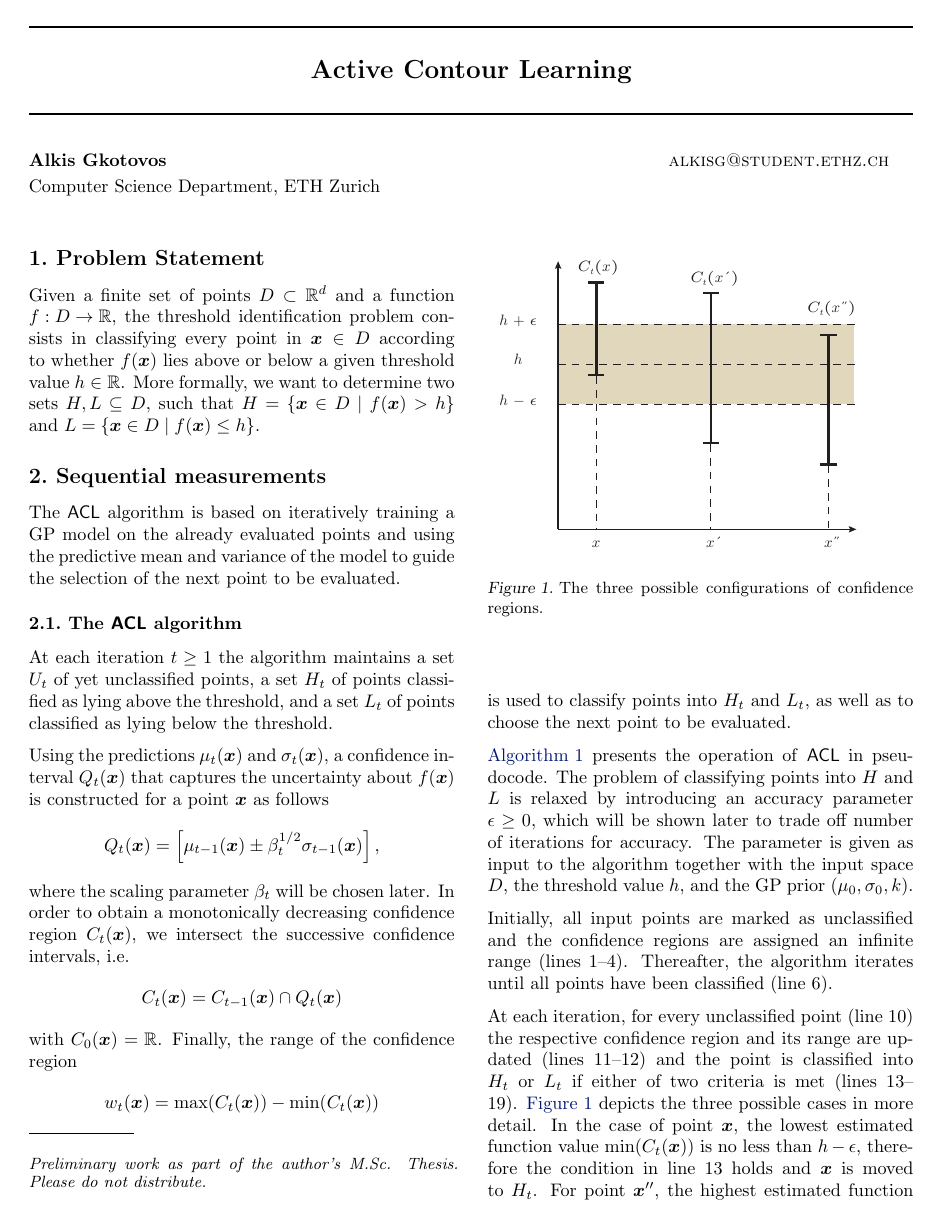
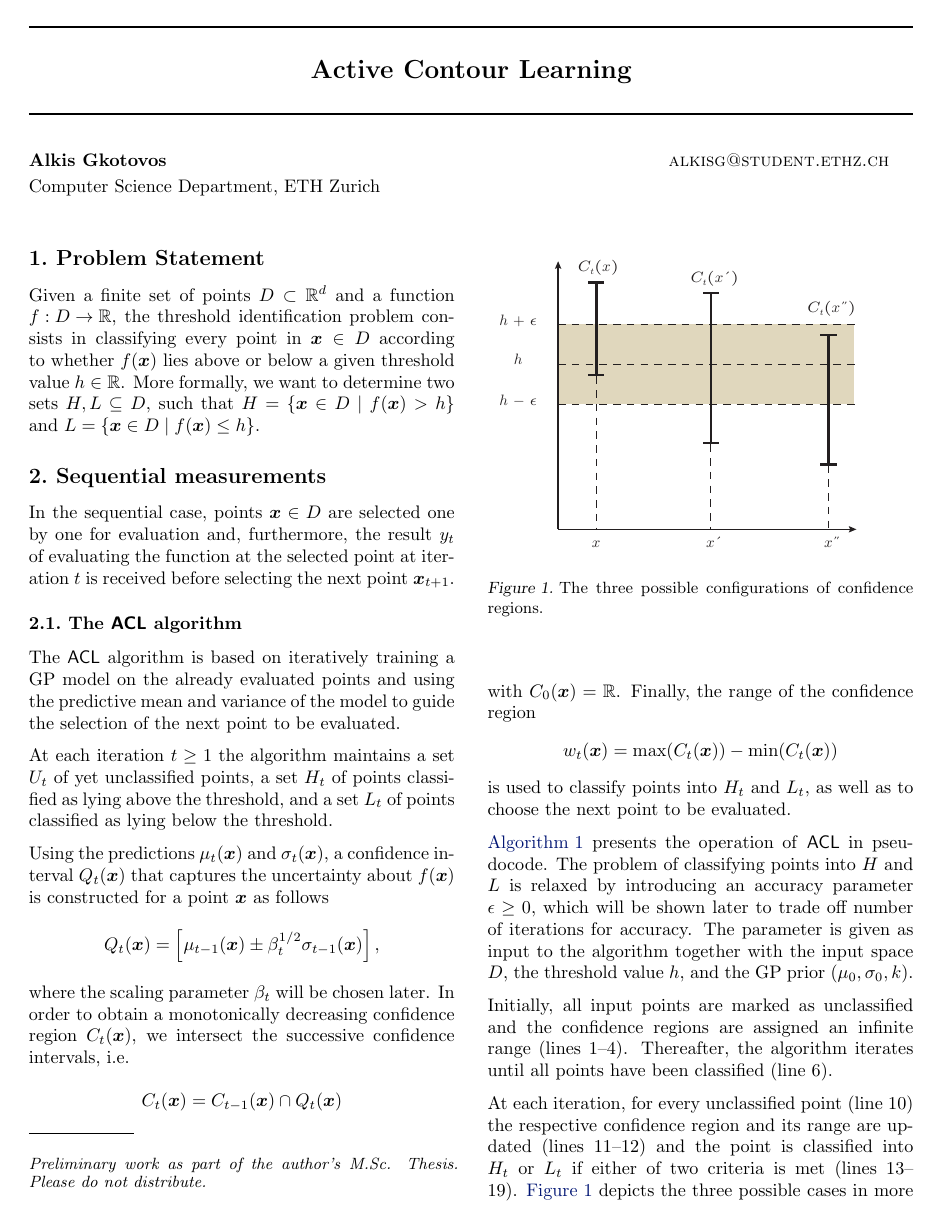
Before and after one commit to 3lectrologos/gp_doc, a LaTeX paper (acl/acl.tex): page 1 of 6. Compiled offline with pdfLaTeX.

Commit message:
Add tiny sequential intro

```diff
--- a/acl/acl.tex
+++ b/acl/acl.tex
@@ -131,11 +131,16 @@ $H = \{\*x \in D \mid f(\*x) > h\}$ and $L = \{\*x \in D \mid f(\*x) \leq h\}$.
 %%% Sequential
 %%%--------------------------------------------------------------------------%%%
 \section{Sequential measurements}
+In the sequential case, points $\*x \in D$ are selected one by one for
+evaluation and, furthermore, the result $y_t$ of evaluating the function
+at the selected point at iteration $t$ is received before selecting the next
+point $\*x_{t+1}$.
+
+\subsection{The \acl algorithm}
 The \acl algorithm is based on iteratively training a GP model on the
 already evaluated points and using the predictive mean and variance of the
 model to guide the selection of the next point to be evaluated.
 
-\subsection{The \acl algorithm}
 At each iteration $t \geq 1$ the algorithm maintains a set $U_t$ of yet
 unclassified points, a set $H_t$ of points classified as lying above
 the threshold, and a set $L_t$ of points classified as lying below the
```
